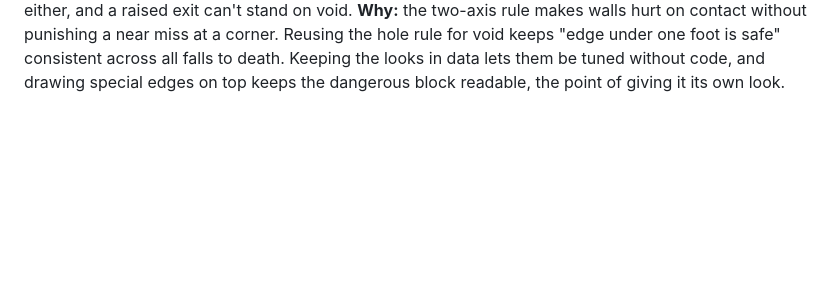
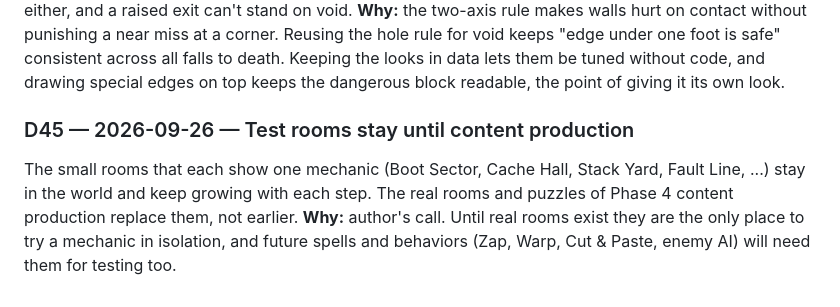
Before and after one commit to bluedragon-ctrl/Neonmancer, a Markdown page: docs/decisions.md, the part around the change. GitHub-like rendering; blank space fills up the shorter version.

Commit message:
docs: keep test rooms until content production (D45)
Co-Authored-By: Claude Opus 5.5 <noreply@anthropic.com>

```diff
--- a/docs/decisions.md
+++ b/docs/decisions.md
@@ -448,3 +448,12 @@ near miss at a corner. Reusing the hole rule for void keeps "edge under one
 foot is safe" consistent across all falls to death. Keeping the looks in
 data lets them be tuned without code, and drawing special edges on top
 keeps the dangerous block readable, the point of giving it its own look.
+
+### D45 — 2026-09-26 — Test rooms stay until content production
+The small rooms that each show one mechanic (Boot Sector, Cache Hall,
+Stack Yard, Fault Line, ...) stay in the world and keep growing with each
+step. The real rooms and puzzles of Phase 4 content production replace
+them, not earlier.
+**Why:** author's call. Until real rooms exist they are the only place to
+try a mechanic in isolation, and future spells and behaviors (Zap, Warp,
+Cut & Paste, enemy AI) will need them for testing too.
```
Also changed, not shown: docs/design.md (+6 -1 lines).
